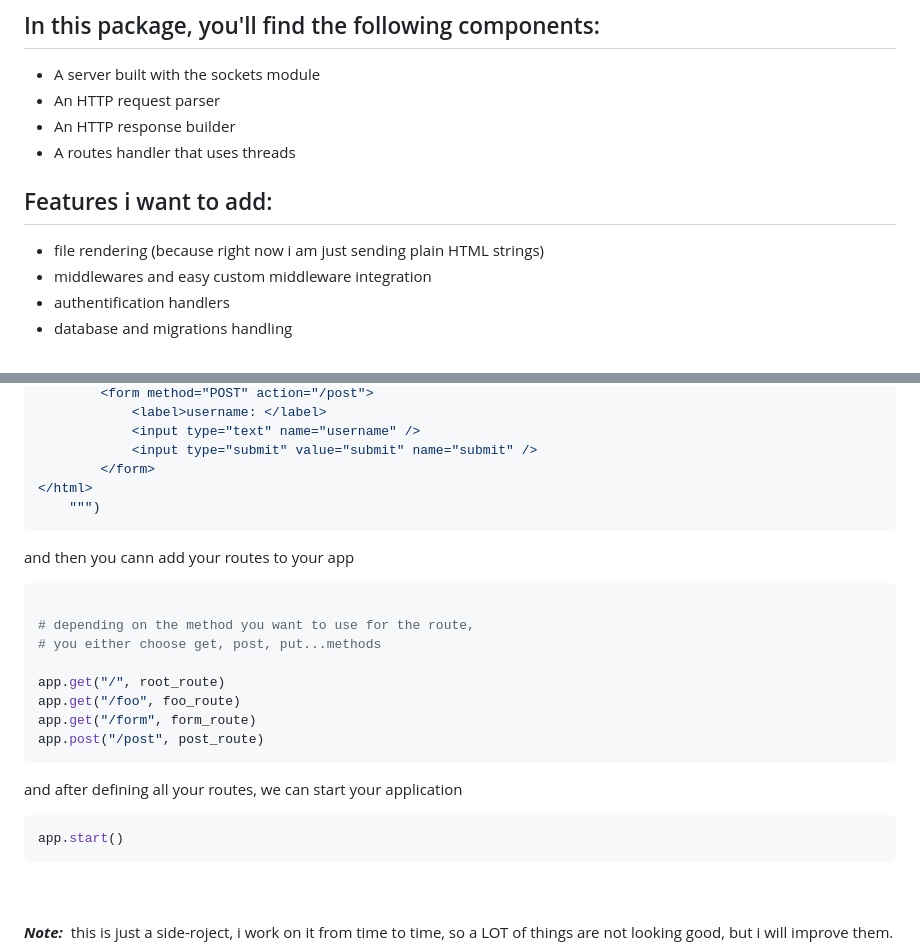
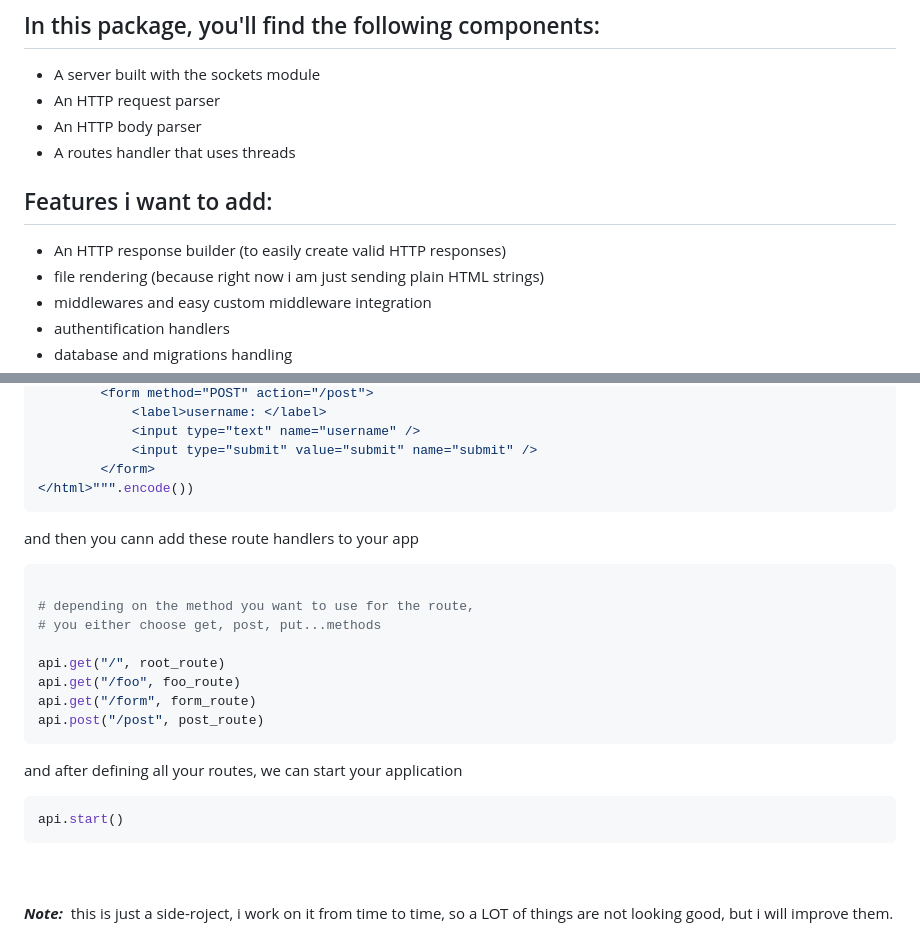
Before and after one commit to Reda-BENMAKDAD/pyapi, a Markdown page: README.md, 2 parts joined by grey strips. Rendered like a GitHub page.

````diff
--- a/README.md
+++ b/README.md
@@ -8,10 +8,11 @@
 ## In this package, you'll find the following components:
 - A server built with the sockets module
 - An HTTP request parser
-- An HTTP response builder
+- An HTTP body parser
 - A routes handler that uses threads
 
 ## Features i want to add:
+- An HTTP response builder (to easily create valid HTTP responses)
 - file rendering (because right now i am just sending plain HTML strings)
 - middlewares and easy custom middleware integration
 - authentification handlers
@@ -105,25 +115,24 @@ def form_route(req, res):
             <input type="text" name="username" />
             <input type="submit" value="submit" name="submit" />
         </form>
-</html>
-    """)
+</html>""".encode())
 ```
 
-and then you cann add your routes to your app
+and then you cann add these route handlers to your app
 ```python
 
 # depending on the method you want to use for the route,
 # you either choose get, post, put...methods
 
-app.get("/", root_route)
-app.get("/foo", foo_route)
-app.get("/form", form_route)
-app.post("/post", post_route)
+api.get("/", root_route)
+api.get("/foo", foo_route)
+api.get("/form", form_route)
+api.post("/post", post_route)
 ```
 and after defining all your routes, we can start your application
 
 ```python
-app.start()
+api.start()
 ```
 
 <br>
````
Also changed, not shown: other parts of README.md (+25 -16 lines).
